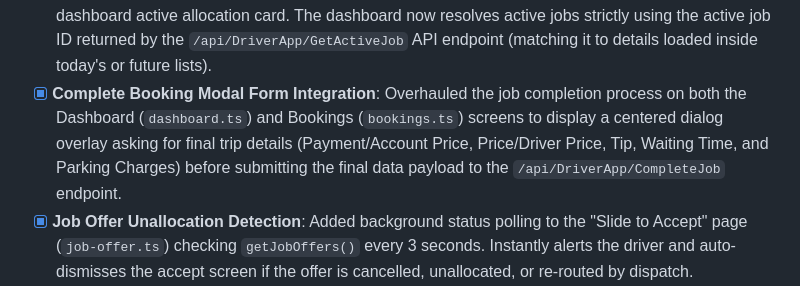
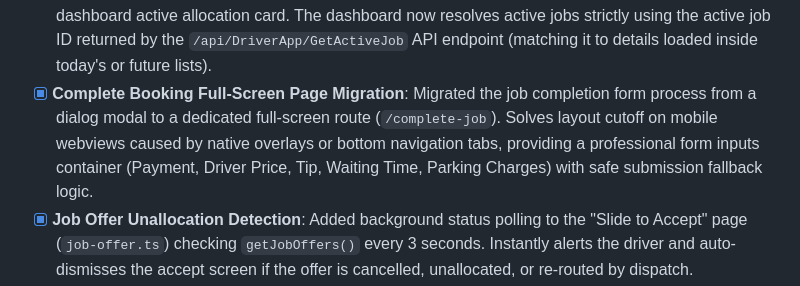
Before and after one commit to arvindverma63/red-taxis-webview, a Markdown page: PRD.md, the part around the change. Drawn GitHub-style.

Commit message:
docs: update Complete Booking milestone in PRD.md

```diff
--- a/PRD.md
+++ b/PRD.md
@@ -107,7 +107,7 @@ The Angular router guards and services parse the `token` parameter directly from
 - [x] **Active Job Array Serialization Fix**: Corrected the parsing of the `/api/DriverApp/GetActiveJob` API response inside `bookings.ts` and `dashboard.ts`. Added handling to unpack array envelopes (`[ { ... } ]` and `value: [ { ... } ]`), resolving a bug where the webview app failed to detect the active job upon browser page refresh.
 - [x] **Active Job Plain Text Parser Fix**: Configured the `getActiveJob()` service endpoint with `responseType: 'text'` to read primitive numeric text payloads directly (e.g. `135822`) without triggering Angular JSON parsing errors. Updated `activeId` extraction in `bookings.ts` to parse primitive responses safely.
 - [x] **Strict Active Job Mapping on Dashboard**: Disabled the upcoming job fallback mapping for the dashboard active allocation card. The dashboard now resolves active jobs strictly using the active job ID returned by the `/api/DriverApp/GetActiveJob` API endpoint (matching it to details loaded inside today's or future lists).
-- [x] **Complete Booking Modal Form Integration**: Overhauled the job completion process on both the Dashboard (`dashboard.ts`) and Bookings (`bookings.ts`) screens to display a centered dialog overlay asking for final trip details (Payment/Account Price, Price/Driver Price, Tip, Waiting Time, and Parking Charges) before submitting the final data payload to the `/api/DriverApp/CompleteJob` endpoint.
+- [x] **Complete Booking Full-Screen Page Migration**: Migrated the job completion form process from a dialog modal to a dedicated full-screen route (`/complete-job`). Solves layout cutoff on mobile webviews caused by native overlays or bottom navigation tabs, providing a professional form inputs container (Payment, Driver Price, Tip, Waiting Time, Parking Charges) with safe submission fallback logic.
 - [x] **Job Offer Unallocation Detection**: Added background status polling to the "Slide to Accept" page (`job-offer.ts`) checking `getJobOffers()` every 3 seconds. Instantly alerts the driver and auto-dismisses the accept screen if the offer is cancelled, unallocated, or re-routed by dispatch.
 - [x] **Cancelled, Amended, and Unallocated Full-Screen WebView Alerts**: Integrated full-screen alert views into `job-offer.ts` for cancelled, amended, and unallocated bookings. Re-mapped notifications `nav_id` (`2` for unallocated, `3` for amended, `4` for cancelled) to push to the webview `/job-offer` route. Polling retract checks now trigger these alert screens directly, displaying a clear explanation and booking details rather than closing silently.
 - [x] **Zone Change Detection Fix for WebView**: Integrated `ChangeDetectorRef` inside `expenses.ts` to trigger manual UI updates on async HTTP response events and progress updates, resolving WebView rendering delays.
```
